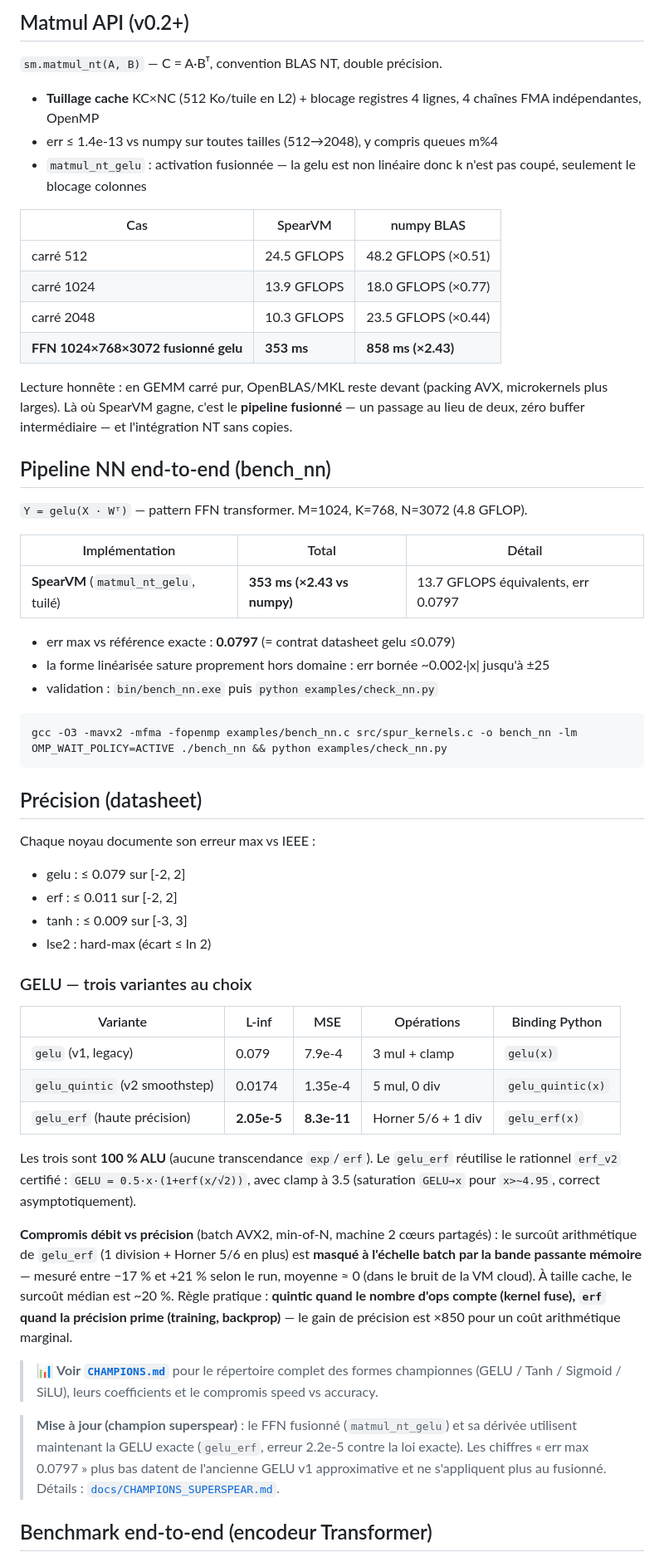
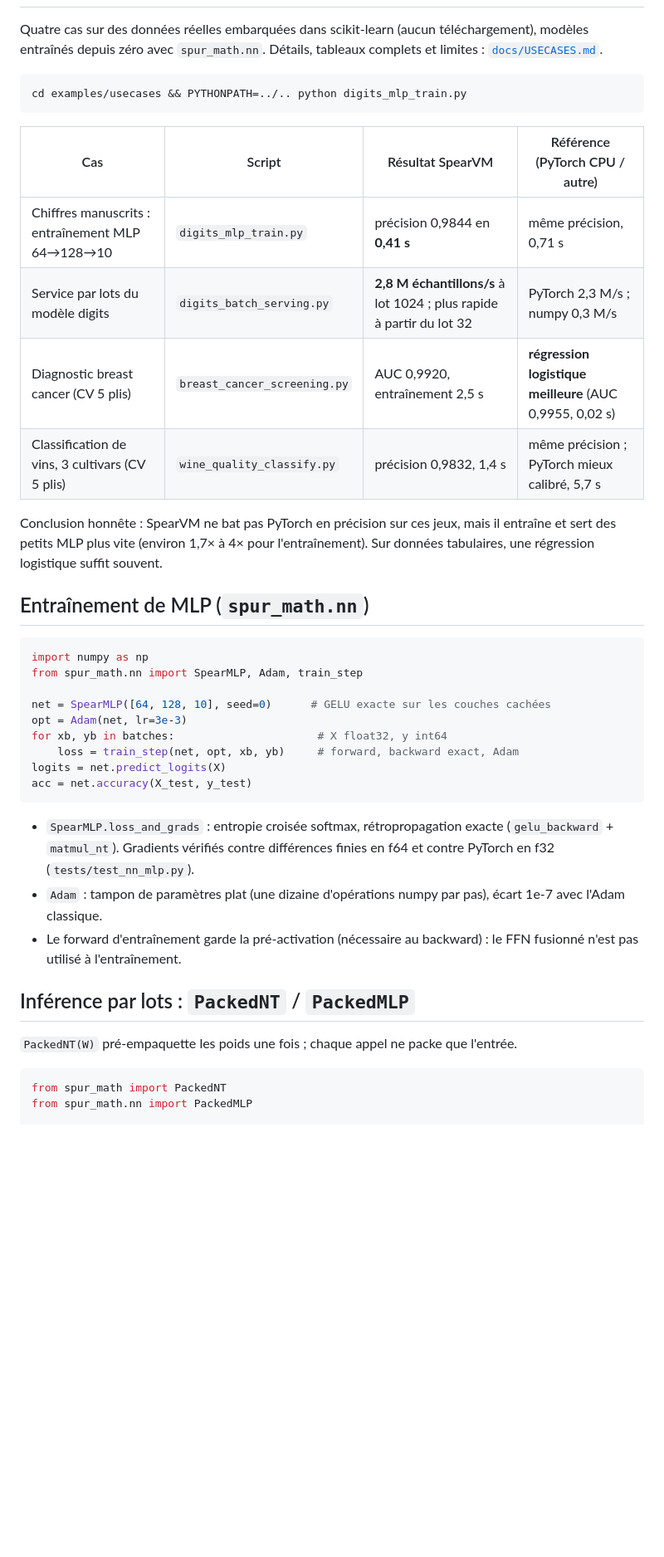
Before and after one commit to bahira/SpearVM, a Markdown page: README.md, the part around one of its changes. Shown at 83% size. Rendered like a GitHub page; blank space fills up the shorter version.

Commit message:
README : cas d'usage, nn/PackedNT, benchmarks actuels, tests, limitations
Co-authored-by: arena-agent <297053741+arena-agent@users.noreply.github.com>

````diff
--- a/README.md
+++ b/README.md
@@ -65,77 +33,45 @@ pip install spur-math
-## Matmul API (v0.2+)
-
-`sm.matmul_nt(A, B)` — C = A·Bᵀ, convention BLAS NT, double précision.
-
-- **Tuillage cache** KC×NC (512 Ko/tuile en L2) + blocage registres 4 lignes,
-  4 chaînes FMA indépendantes, OpenMP
-- err ≤ 1.4e-13 vs numpy sur toutes tailles (512→2048), y compris queues m%4
-- `matmul_nt_gelu` : activation fusionnée — la gelu est non linéaire donc k
-  n'est pas coupé, seulement le blocage colonnes
-
-| Cas | SpearVM | numpy BLAS |
-|---|---|---|
-| carré 512 | 24.5 GFLOPS | 48.2 GFLOPS (×0.51) |
-| carré 1024 | 13.9 GFLOPS | 18.0 GFLOPS (×0.77) |
-| carré 2048 | 10.3 GFLOPS | 23.5 GFLOPS (×0.44) |
-| **FFN 1024×768×3072 fusionné gelu** | **353 ms** | **858 ms (×2.43)** |
-
-Lecture honnête : en GEMM carré pur, OpenBLAS/MKL reste devant (packing AVX,
-microkernels plus larges). Là où SpearVM gagne, c'est le **pipeline fusionné**
-— un passage au lieu de deux, zéro buffer intermédiaire — et l'intégration
-NT sans copies.
-
-## Pipeline NN end-to-end (bench_nn)
-
-`Y = gelu(X · Wᵀ)` — pattern FFN transformer. M=1024, K=768, N=3072 (4.8 GFLOP).
-
-| Implémentation | Total | Détail |
-|---|---|---|
-| **SpearVM** (`matmul_nt_gelu`, tuilé) | **353 ms (×2.43 vs numpy)** | 13.7 GFLOPS équivalents, err 0.0797 |
-
-- err max vs référence exacte : **0.0797** (= contrat datasheet gelu ≤0.079)
-- la forme linéarisée sature proprement hors domaine : err bornée ~0.002·|x| jusqu'à ±25
-- validation : `bin/bench_nn.exe` puis `python examples/check_nn.py`
+Quatre cas sur des données réelles embarquées dans scikit-learn (aucun téléchargement), modèles entraînés
+depuis zéro avec `spur_math.nn`. Détails, tableaux complets et limites : [`docs/USECASES.md`](docs/USECASES.md).
 
 ```bash
-gcc -O3 -mavx2 -mfma -fopenmp examples/bench_nn.c src/spur_kernels.c -o bench_nn -lm
-OMP_WAIT_POLICY=ACTIVE ./bench_nn && python examples/check_nn.py
+cd examples/usecases && PYTHONPATH=../.. python digits_mlp_train.py
 ```
 
-## Précision (datasheet)
+| Cas | Script | Résultat SpearVM | Référence (PyTorch CPU / autre) |
+|---|---|---|---|
+| Chiffres manuscrits : entraînement MLP 64→128→10 | `digits_mlp_train.py` | précision 0,9844 en **0,41 s** | même précision, 0,71 s |
+| Service par lots du modèle digits | `digits_batch_serving.py` | **2,8 M échantillons/s** à lot 1024 ; plus rapide à partir du lot 32 | PyTorch 2,3 M/s ; numpy 0,3 M/s |
+| Diagnostic breast cancer (CV 5 plis) | `breast_cancer_screening.py` | AUC 0,9920, entraînement 2,5 s | **régression logistique meilleure** (AUC 0,9955, 0,02 s) |
+| Classification de vins, 3 cultivars (CV 5 plis) | `wine_quality_classify.py` | précision 0,9832, 1,4 s | même précision ; PyTorch mieux calibré, 5,7 s |
 
-Chaque noyau documente son erreur max vs IEEE :
-- gelu : ≤ 0.079 sur [-2, 2]
-- erf : ≤ 0.011 sur [-2, 2]
-- tanh : ≤ 0.009 sur [-3, 3]
-- lse2 : hard-max (écart ≤ ln 2)
+Conclusion honnête : SpearVM ne bat pas PyTorch en précision sur ces jeux, mais il entraîne et sert
+des petits MLP plus vite (environ 1,7× à 4× pour l'entraînement). Sur données tabulaires, une régression logistique
+suffit souvent.
 
-### GELU — trois variantes au choix
+## Entraînement de MLP (`spur_math.nn`)
 
-| Variante | L-inf | MSE | Opérations | Binding Python |
-|---|---|---|---|---|
-| `gelu` (v1, legacy) | 0.079 | 7.9e-4 | 3 mul + clamp | `gelu(x)` |
-| `gelu_quintic` (v2 smoothstep) | 0.0174 | 1.35e-4 | 5 mul, 0 div | `gelu_quintic(x)` |
-| `gelu_erf` (haute précision) | **2.05e-5** | **8.3e-11** | Horner 5/6 + 1 div | `gelu_erf(x)` |
+```python
+import numpy as np
+from spur_math.nn import SpearMLP, Adam, train_step
 
-Les trois sont **100 % ALU** (aucune transcendance `exp`/`erf`). Le `gelu_erf` réutilise le
-rationnel `erf_v2` certifié : `GELU = 0.5·x·(1+erf(x/√2))`, avec clamp à 3.5 (saturation
-`GELU→x` pour `x>~4.95`, correct asymptotiquement).
+net = SpearMLP([64, 128, 10], seed=0)      # GELU exacte sur les couches cachées
+opt = Adam(net, lr=3e-3)
+for xb, yb in batches:                      # X float32, y int64
+    loss = train_step(net, opt, xb, yb)     # forward, backward exact, Adam
+logits = net.predict_logits(X)
+acc = net.accuracy(X_test, y_test)
+```
 
-**Compromis débit vs précision** (batch AVX2, min-of-N, machine 2 cœurs partagés) :
-le surcoût arithmétique de `gelu_erf` (1 division + Horner 5/6 en plus) est **masqué à
-l'échelle batch par la bande passante mémoire** — mesuré entre −17 % et +21 % selon le run,
-moyenne ≈ 0 (dans le bruit de la VM cloud). À taille cache, le surcoût médian est ~20 %.
-Règle pratique : **quintic quand le nombre d'ops compte (kernel fuse), `erf` quand la
-précision prime (training, backprop)** — le gain de précision est ×850 pour un coût arithmétique marginal.
+- `SpearMLP.loss_and_grads` : entropie croisée softmax, rétropropagation exacte (`gelu_backward` + `matmul_nt`).
+  Gradients vérifiés contre différences finies en f64 et contre PyTorch en f32 (`tests/test_nn_mlp.py`).
+- `Adam` : tampon de paramètres plat (une dizaine d'opérations numpy par pas), écart 1e-7 avec l'Adam classique.
+- Le forward d'entraînement garde la pré-activation (nécessaire au backward) : le FFN fusionné n'est pas utilisé à l'entraînement.
 
-> 📊 **Voir [`CHAMPIONS.md`](CHAMPIONS.md)** pour le répertoire complet des formes
-> championnes (GELU / Tanh / Sigmoid / SiLU), leurs coefficients et le compromis
-> speed vs accuracy.
+## Inférence par lots : `PackedNT` / `PackedMLP`
 
-> **Mise à jour (champion superspear)** : le FFN fusionné (`matmul_nt_gelu`) et sa dérivée utilisent
-> maintenant la GELU exacte (`gelu_erf`, erreur 2.2e-5 contre la loi exacte). Les chiffres « err max 0.0797 »
-> plus bas datent de l'ancienne GELU v1 approximative et ne s'appliquent plus au fusionné.
-> Détails : [`docs/CHAMPIONS_SUPERSPEAR.md`](docs/CHAMPIONS_SUPERSPEAR.md).
+`PackedNT(W)` pré-empaquette les poids une fois ; chaque appel ne packe que l'entrée.
 
-## Benchmark end-to-end (encodeur Transformer)
+```python
+from spur_math import PackedNT
+from spur_math.nn import PackedMLP
 
````
Also changed, not shown: other parts of README.md (+120 -111 lines).
